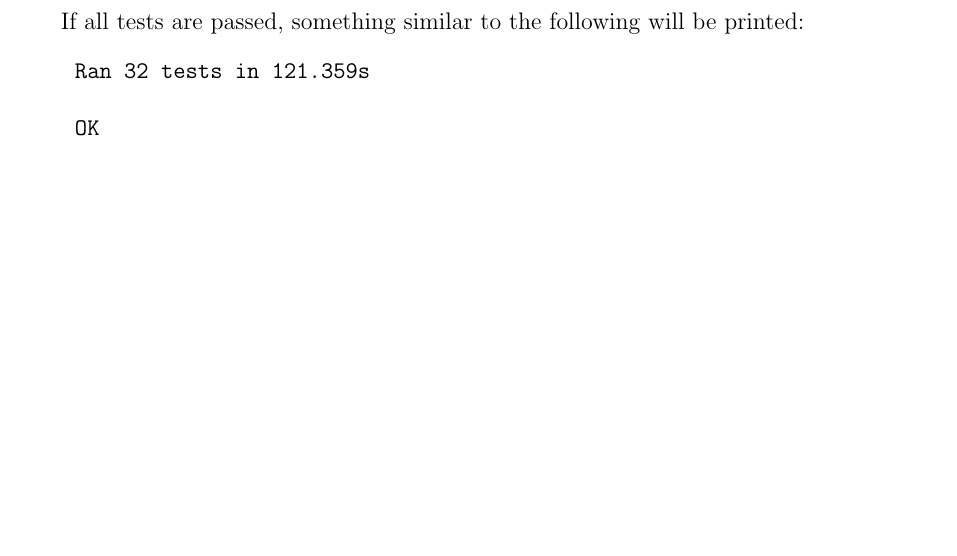
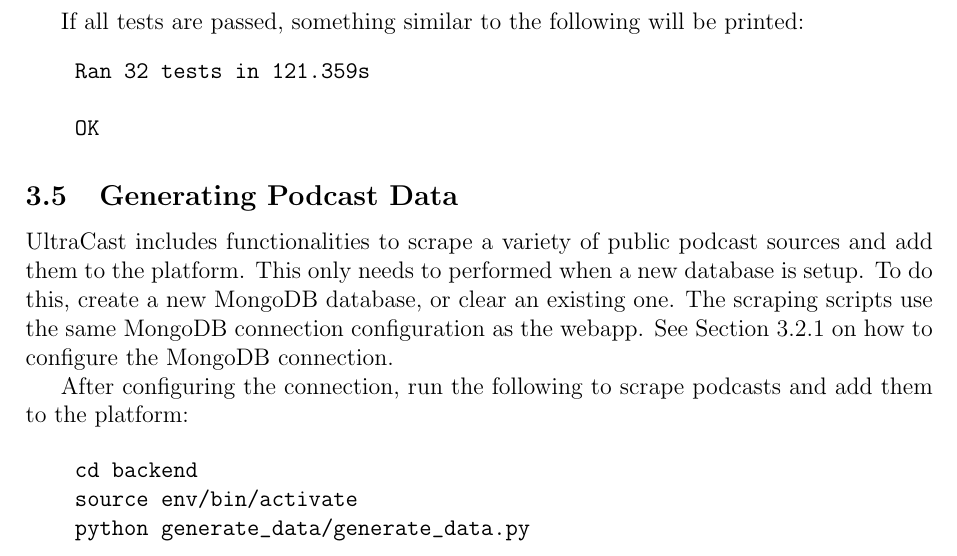
Before and after one commit to Kevinwochan/Ultracast, a LaTeX document (docs/report/report.tex, which reads docs/report/sections/user_manual.tex): part of page 14 of 24, cut so that both start at the same text, the shorter picture padded with empty space. Compiled offline with pdfLaTeX.

Commit message:
Added how to generate data to the manual

```diff
--- a/docs/report/sections/user_manual.tex
+++ b/docs/report/sections/user_manual.tex
@@ -106,6 +106,22 @@
     Ran 32 tests in 121.359s
 
     OK
+\end{verbatim}
+
+\subsection{Generating Podcast Data}
+
+UltraCast includes functionalities to scrape a variety of public podcast sources and add them to the platform.
+This only needs to performed when a new database is setup.
+To do this, create a new MongoDB database, or clear an existing one.
+The scraping scripts use the same MongoDB connection configuration as the webapp.
+See \cref{sec:backend_config} on how to configure the MongoDB connection.
+
+After configuring the connection, run the following to scrape podcasts and add them to the platform:
+
+\begin{verbatim}
+    cd backend
+    source env/bin/activate
+    python generate_data/generate_data.py
 \end{verbatim}
 
 \newpage
```
Also changed, not shown: docs/report/sections/user_manual.tex (2 more changed lines).
